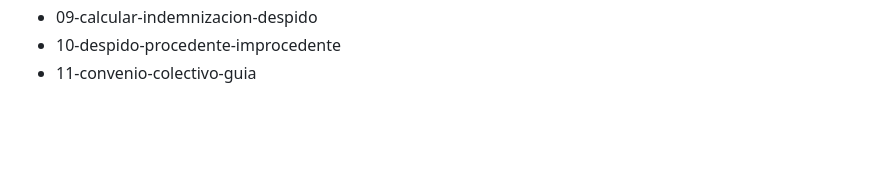
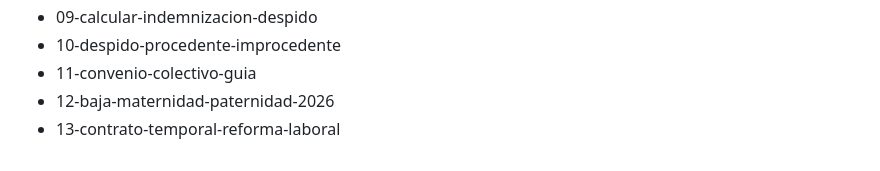
Before and after one commit to sergioramiro/tuhr.es, a Markdown page: blog-articles/PLAN-CONTENIDOS.md, the part around the change. Drawn GitHub-style; blank space fills up the shorter version.

Commit message:
chore(blog): actualizar plan — artículos 12 y 13 publicados

```diff
--- a/blog-articles/PLAN-CONTENIDOS.md
+++ b/blog-articles/PLAN-CONTENIDOS.md
@@ -149,3 +149,5 @@ Los siguientes artículos ya existen en `src/pages/blog/` o `blog-articles/`:
 - 09-calcular-indemnizacion-despido
 - 10-despido-procedente-improcedente
 - 11-convenio-colectivo-guia
+- 12-baja-maternidad-paternidad-2026
+- 13-contrato-temporal-reforma-laboral
```
